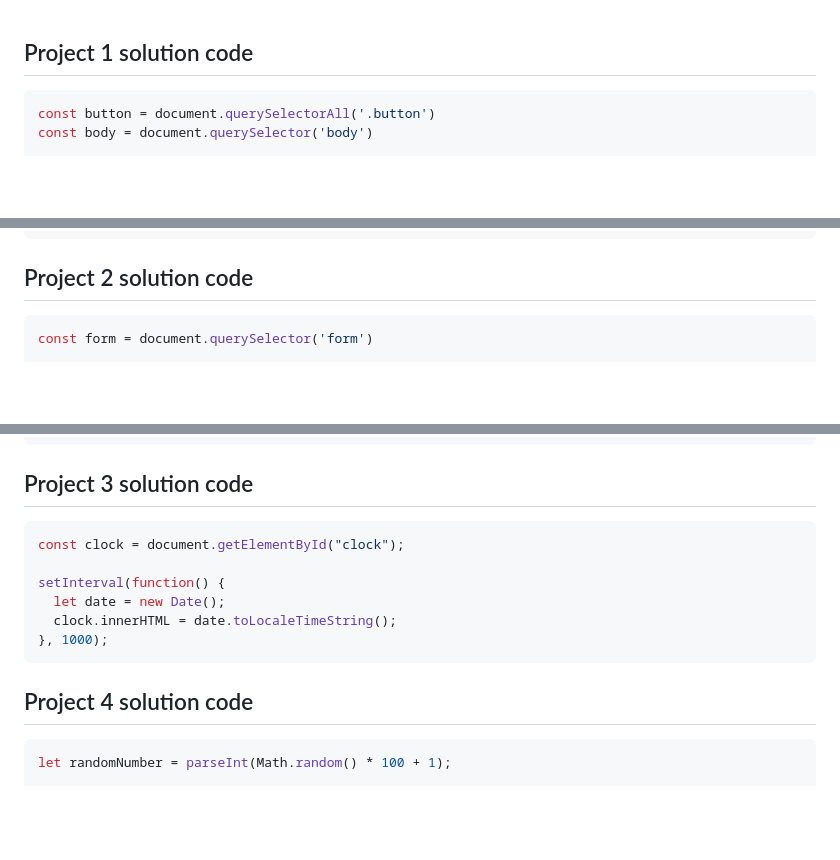
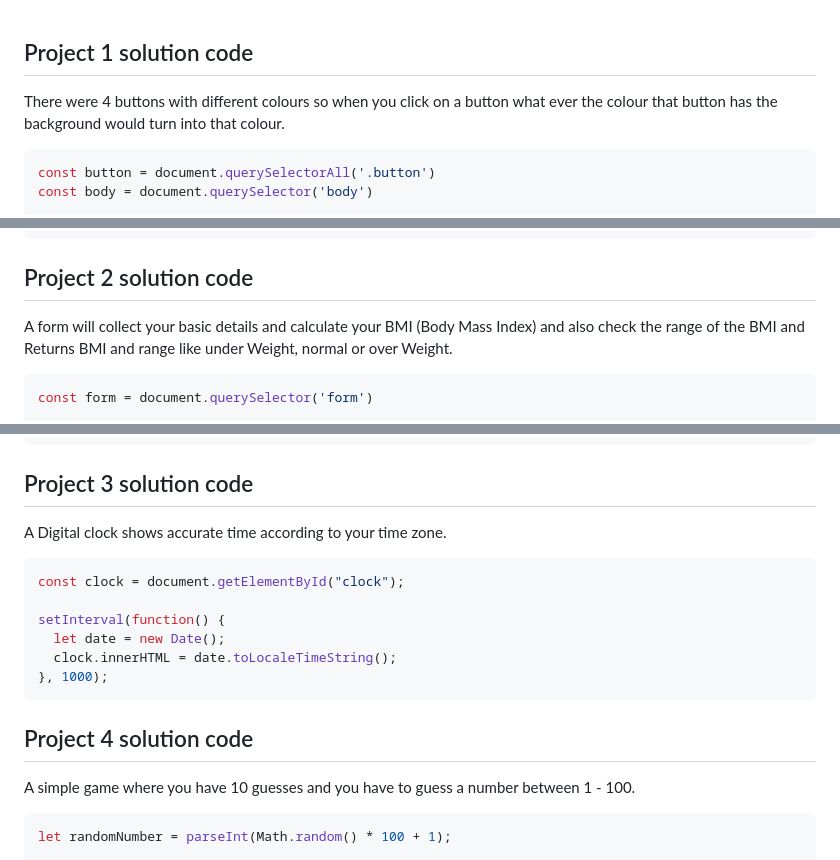
Before and after one commit to aariyan-kumar21/java-script, a Markdown page: Projects.md, 3 parts joined by grey strips. Rendered like a GitHub page; blank space fills up the shorter version.

Commit message:
added question of the solution code

````diff
--- a/Projects.md
+++ b/Projects.md
@@ -1,4 +1,5 @@
 ## Project 1 solution code
+There were 4 buttons with different colours so when you click on a button what ever the colour that button has the background would turn into that colour.
 ``` javascript
 const button = document.querySelectorAll('.button')
 const body = document.querySelector('body')
@@ -22,6 +23,7 @@ button.forEach(function(button){
 ```
 
 ## Project 2 solution code
+A form will collect your basic details and calculate your BMI (Body Mass Index) and also check the range of the BMI and Returns BMI and range like under Weight, normal or over Weight.
 ``` javascript
 const form = document.querySelector('form')
 
@@ -52,6 +54,7 @@ form.addEventListener('submit',function(event){
 ```
 
 ## Project 3 solution code
+A Digital clock shows accurate time according to your time zone.
 ```javascript
 const clock = document.getElementById("clock");
 
@@ -61,6 +64,7 @@ setInterval(function() {
 }, 1000);
 ```
 ## Project 4 solution code
+A simple game where you have 10 guesses and you have to guess a number between 1 - 100.
 ```javascript
 let randomNumber = parseInt(Math.random() * 100 + 1);
 
````
